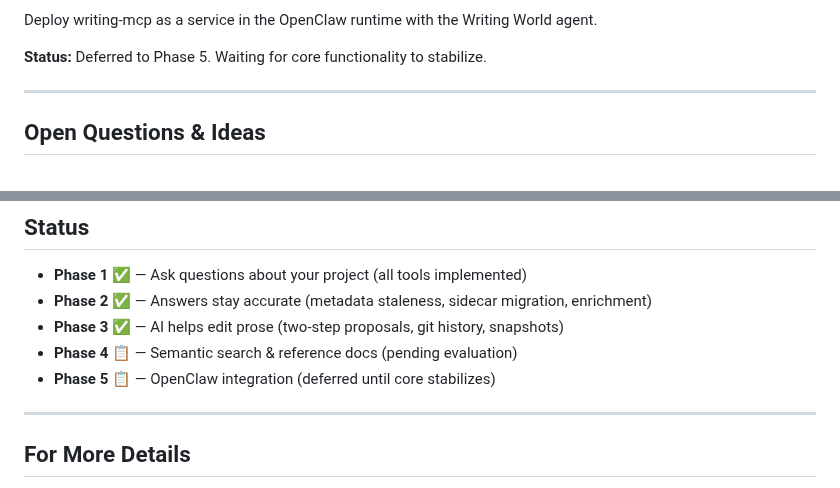
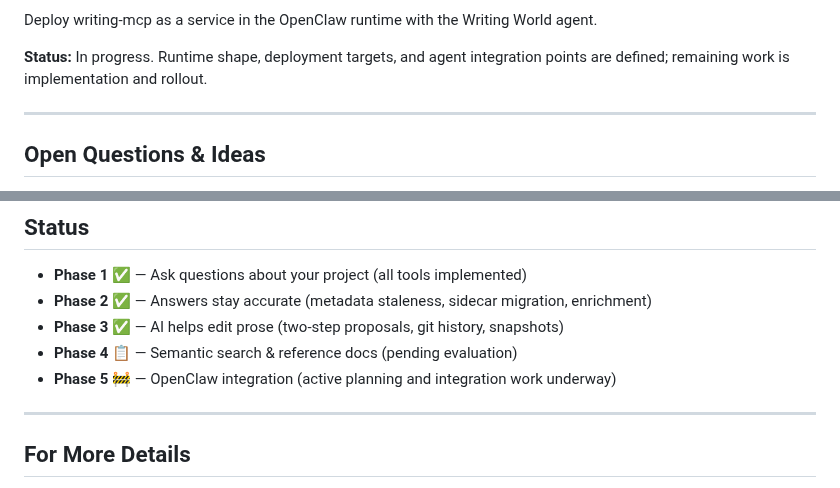
Before and after one commit to hannasdev/mcp-writing, a Markdown page: PRD.md, 2 parts joined by grey strips. Rendered like a GitHub page.

Commit message:
docs: move OpenClaw integration to in-progress

```diff
--- a/PRD.md
+++ b/PRD.md
@@ -117,7 +117,7 @@ Index and search world-building notes, research, and continuity scratchpads.
 
 Deploy writing-mcp as a service in the OpenClaw runtime with the Writing World agent.
 
-**Status:** Deferred to Phase 5. Waiting for core functionality to stabilize.
+**Status:** In progress. Runtime shape, deployment targets, and agent integration points are defined; remaining work is implementation and rollout.
 
 ---
 
@@ -186,7 +186,7 @@ See [ideas-and-questions.md](docs/prd/inbox/ideas-and-questions.md) for:
 - **Phase 2** ✅ — Answers stay accurate (metadata staleness, sidecar migration, enrichment)
 - **Phase 3** ✅ — AI helps edit prose (two-step proposals, git history, snapshots)
 - **Phase 4** 📋 — Semantic search & reference docs (pending evaluation)
-- **Phase 5** 📋 — OpenClaw integration (deferred until core stabilizes)
+- **Phase 5** 🚧 — OpenClaw integration (active planning and integration work underway)
 
 ---
 
```
Also changed, not shown: other parts of PRD.md (+1 -1 lines), 2 other files.
